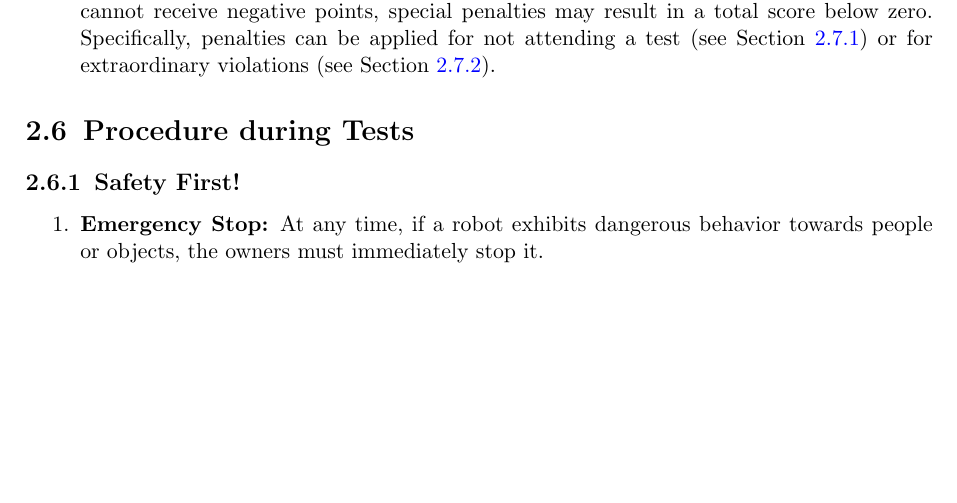
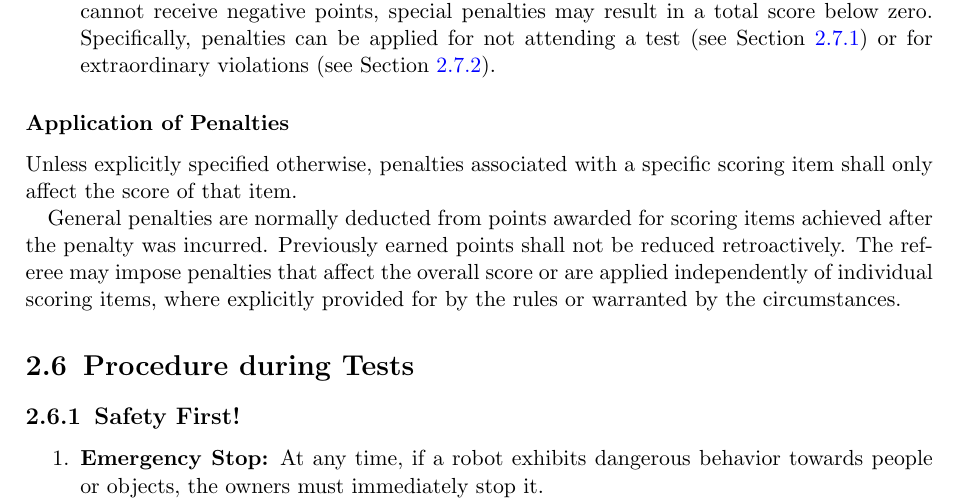
Before and after one commit to RoboCupAtHome/RuleBook, a LaTeX thesis (documents/organization.tex, which reads pages/general_rules/Organization.tex): part of page 17 of 28, cut so that both start at the same text, the shorter picture padded with empty space. Compiled offline with pdfLaTeX.

Commit message:
Clarification for penalty application

```diff
--- a/pages/general_rules/Organization.tex
+++ b/pages/general_rules/Organization.tex
@@ -119,3 +119,9 @@ The scoring system has the following constraints:
     \item \textbf{Minimum score:} The minimum total score per test is \scoring{0 points}.
     While teams generally cannot receive negative points, special penalties may result in a total score below zero. Specifically, penalties can be applied for not attending a test (see~\refsec{rule:not_attending}) or for extraordinary violations (see~\refsec{rule:extraordinary_penalties}).
 \end{enumerate}
+
+\subsubsection{Application of Penalties}
+
+Unless explicitly specified otherwise, penalties associated with a specific scoring item shall only affect the score of that item.
+
+General penalties are normally deducted from points awarded for scoring items achieved after the penalty was incurred. Previously earned points shall not be reduced retroactively. The referee may impose penalties that affect the overall score or are applied independently of individual scoring items, where explicitly provided for by the rules or warranted by the circumstances.
```
Also changed, not shown: CHANGELOG.md.
